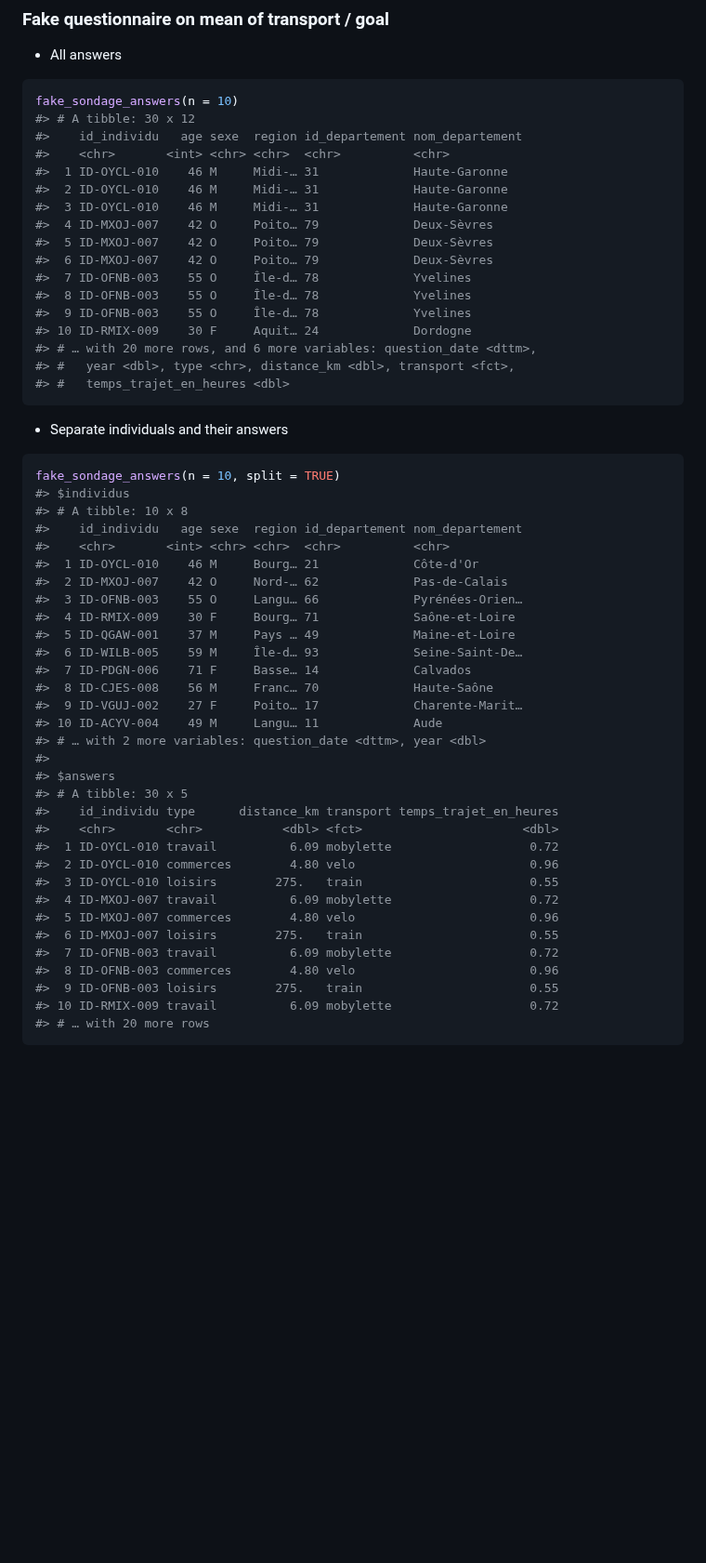
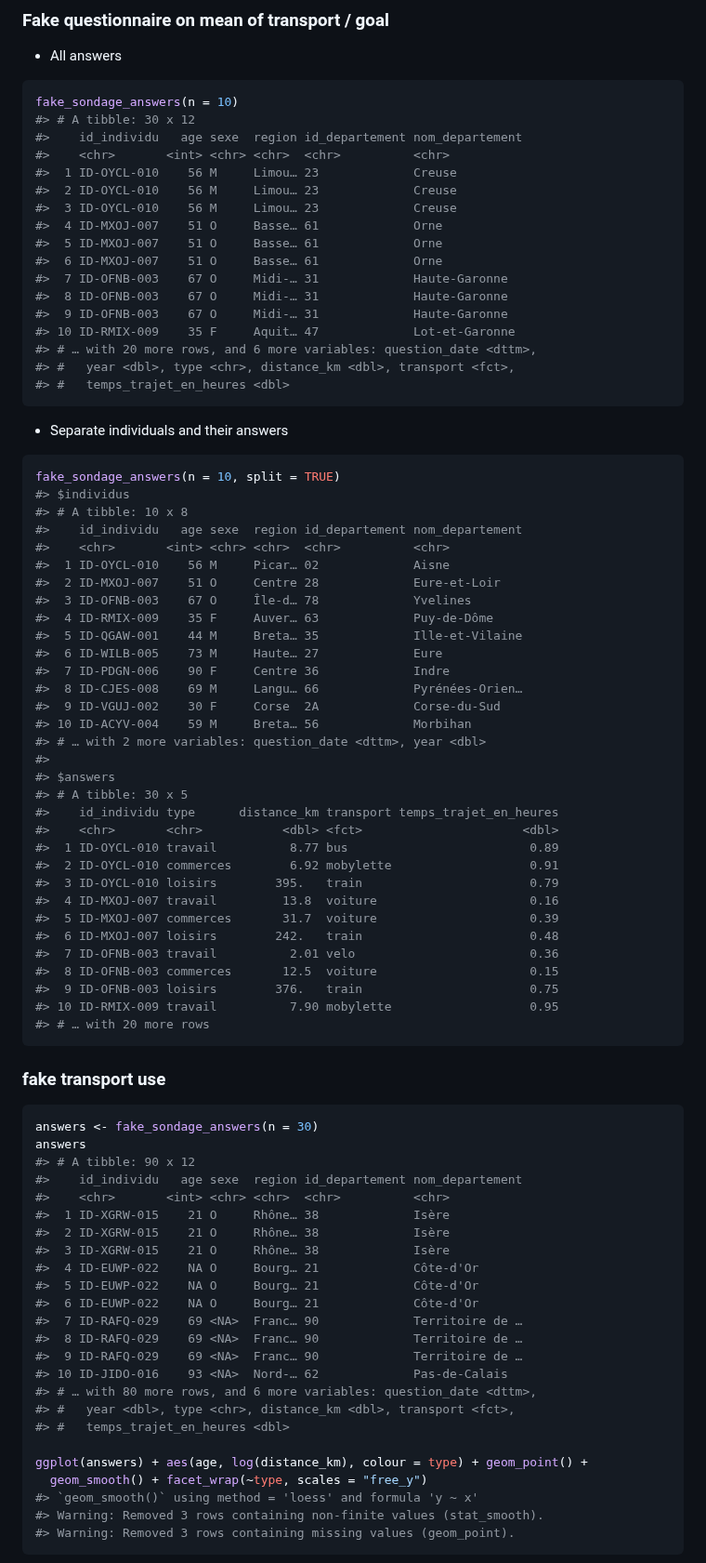
Before and after one commit to ThinkR-open/fakir, a Markdown page: README.md, the part around one of its changes. Shown at 93% size. GitHub-like rendering; blank space fills up the shorter version.

Commit message:
update sondage and readme

````diff
--- a/README.md
+++ b/README.md
@@ -109,16 +129,16 @@ fake_sondage_answers(n = 10)
 #> # A tibble: 30 x 12
 #>    id_individu   age sexe  region id_departement nom_departement
 #>    <chr>       <int> <chr> <chr>  <chr>          <chr>
-#>  1 ID-OYCL-010    46 M     Midi-… 31             Haute-Garonne
-#>  2 ID-OYCL-010    46 M     Midi-… 31             Haute-Garonne
-#>  3 ID-OYCL-010    46 M     Midi-… 31             Haute-Garonne
-#>  4 ID-MXOJ-007    42 O     Poito… 79             Deux-Sèvres
-#>  5 ID-MXOJ-007    42 O     Poito… 79             Deux-Sèvres
-#>  6 ID-MXOJ-007    42 O     Poito… 79             Deux-Sèvres
-#>  7 ID-OFNB-003    55 O     Île-d… 78             Yvelines
-#>  8 ID-OFNB-003    55 O     Île-d… 78             Yvelines
-#>  9 ID-OFNB-003    55 O     Île-d… 78             Yvelines
-#> 10 ID-RMIX-009    30 F     Aquit… 24             Dordogne
+#>  1 ID-OYCL-010    56 M     Limou… 23             Creuse
+#>  2 ID-OYCL-010    56 M     Limou… 23             Creuse
+#>  3 ID-OYCL-010    56 M     Limou… 23             Creuse
+#>  4 ID-MXOJ-007    51 O     Basse… 61             Orne
+#>  5 ID-MXOJ-007    51 O     Basse… 61             Orne
+#>  6 ID-MXOJ-007    51 O     Basse… 61             Orne
+#>  7 ID-OFNB-003    67 O     Midi-… 31             Haute-Garonne
+#>  8 ID-OFNB-003    67 O     Midi-… 31             Haute-Garonne
+#>  9 ID-OFNB-003    67 O     Midi-… 31             Haute-Garonne
+#> 10 ID-RMIX-009    35 F     Aquit… 47             Lot-et-Garonne
 #> # … with 20 more rows, and 6 more variables: question_date <dttm>,
 #> #   year <dbl>, type <chr>, distance_km <dbl>, transport <fct>,
 #> #   temps_trajet_en_heures <dbl>
@@ -132,31 +152,61 @@ fake_sondage_answers(n = 10, split = TRUE)
 #> # A tibble: 10 x 8
 #>    id_individu   age sexe  region id_departement nom_departement
 #>    <chr>       <int> <chr> <chr>  <chr>          <chr>
-#>  1 ID-OYCL-010    46 M     Bourg… 21             Côte-d'Or
-#>  2 ID-MXOJ-007    42 O     Nord-… 62             Pas-de-Calais
-#>  3 ID-OFNB-003    55 O     Langu… 66             Pyrénées-Orien…
-#>  4 ID-RMIX-009    30 F     Bourg… 71             Saône-et-Loire
-#>  5 ID-QGAW-001    37 M     Pays … 49             Maine-et-Loire
-#>  6 ID-WILB-005    59 M     Île-d… 93             Seine-Saint-De…
-#>  7 ID-PDGN-006    71 F     Basse… 14             Calvados
-#>  8 ID-CJES-008    56 M     Franc… 70             Haute-Saône
-#>  9 ID-VGUJ-002    27 F     Poito… 17             Charente-Marit…
-#> 10 ID-ACYV-004    49 M     Langu… 11             Aude
+#>  1 ID-OYCL-010    56 M     Picar… 02             Aisne
+#>  2 ID-MXOJ-007    51 O     Centre 28             Eure-et-Loir
+#>  3 ID-OFNB-003    67 O     Île-d… 78             Yvelines
+#>  4 ID-RMIX-009    35 F     Auver… 63             Puy-de-Dôme
+#>  5 ID-QGAW-001    44 M     Breta… 35             Ille-et-Vilaine
+#>  6 ID-WILB-005    73 M     Haute… 27             Eure
+#>  7 ID-PDGN-006    90 F     Centre 36             Indre
+#>  8 ID-CJES-008    69 M     Langu… 66             Pyrénées-Orien…
+#>  9 ID-VGUJ-002    30 F     Corse  2A             Corse-du-Sud
+#> 10 ID-ACYV-004    59 M     Breta… 56             Morbihan
 #> # … with 2 more variables: question_date <dttm>, year <dbl>
 #>
 #> $answers
 #> # A tibble: 30 x 5
 #>    id_individu type      distance_km transport temps_trajet_en_heures
 #>    <chr>       <chr>           <dbl> <fct>                      <dbl>
-#>  1 ID-OYCL-010 travail          6.09 mobylette                   0.72
-#>  2 ID-OYCL-010 commerces        4.80 velo                        0.96
-#>  3 ID-OYCL-010 loisirs        275.   train                       0.55
-#>  4 ID-MXOJ-007 travail          6.09 mobylette                   0.72
-#>  5 ID-MXOJ-007 commerces        4.80 velo                        0.96
-#>  6 ID-MXOJ-007 loisirs        275.   train                       0.55
-#>  7 ID-OFNB-003 travail          6.09 mobylette                   0.72
-#>  8 ID-OFNB-003 commerces        4.80 velo                        0.96
-#>  9 ID-OFNB-003 loisirs        275.   train                       0.55
-#> 10 ID-RMIX-009 travail          6.09 mobylette                   0.72
+#>  1 ID-OYCL-010 travail          8.77 bus                         0.89
+#>  2 ID-OYCL-010 commerces        6.92 mobylette                   0.91
+#>  3 ID-OYCL-010 loisirs        395.   train                       0.79
+#>  4 ID-MXOJ-007 travail         13.8  voiture                     0.16
+#>  5 ID-MXOJ-007 commerces       31.7  voiture                     0.39
+#>  6 ID-MXOJ-007 loisirs        242.   train                       0.48
+#>  7 ID-OFNB-003 travail          2.01 velo                        0.36
+#>  8 ID-OFNB-003 commerces       12.5  voiture                     0.15
+#>  9 ID-OFNB-003 loisirs        376.   train                       0.75
+#> 10 ID-RMIX-009 travail          7.90 mobylette                   0.95
 #> # … with 20 more rows
 ```
+
+### fake transport use
+
+``` r
+answers <- fake_sondage_answers(n = 30)
+answers
+#> # A tibble: 90 x 12
+#>    id_individu   age sexe  region id_departement nom_departement
+#>    <chr>       <int> <chr> <chr>  <chr>          <chr>
+#>  1 ID-XGRW-015    21 O     Rhône… 38             Isère
+#>  2 ID-XGRW-015    21 O     Rhône… 38             Isère
+#>  3 ID-XGRW-015    21 O     Rhône… 38             Isère
+#>  4 ID-EUWP-022    NA O     Bourg… 21             Côte-d'Or
+#>  5 ID-EUWP-022    NA O     Bourg… 21             Côte-d'Or
+#>  6 ID-EUWP-022    NA O     Bourg… 21             Côte-d'Or
+#>  7 ID-RAFQ-029    69 <NA>  Franc… 90             Territoire de …
+#>  8 ID-RAFQ-029    69 <NA>  Franc… 90             Territoire de …
+#>  9 ID-RAFQ-029    69 <NA>  Franc… 90             Territoire de …
+#> 10 ID-JIDO-016    93 <NA>  Nord-… 62             Pas-de-Calais
+#> # … with 80 more rows, and 6 more variables: question_date <dttm>,
+#> #   year <dbl>, type <chr>, distance_km <dbl>, transport <fct>,
+#> #   temps_trajet_en_heures <dbl>
+
+ggplot(answers) + aes(age, log(distance_km), colour = type) + geom_point() +
+  geom_smooth() + facet_wrap(~type, scales = "free_y")
+#> `geom_smooth()` using method = 'loess' and formula 'y ~ x'
+#> Warning: Removed 3 rows containing non-finite values (stat_smooth).
+#> Warning: Removed 3 rows containing missing values (geom_point).
+```
+
````
Also changed, not shown: other parts of README.md (+54 -33 lines), man/figures/README-unnamed-chunk-2-1.png (added), man/figures/README-unnamed-chunk-2-2.png (added), man/figures/README-unnamed-chunk-2-3.png (added), man/figures/README-unnamed-chunk-6-1.png (added), 4 other files.
